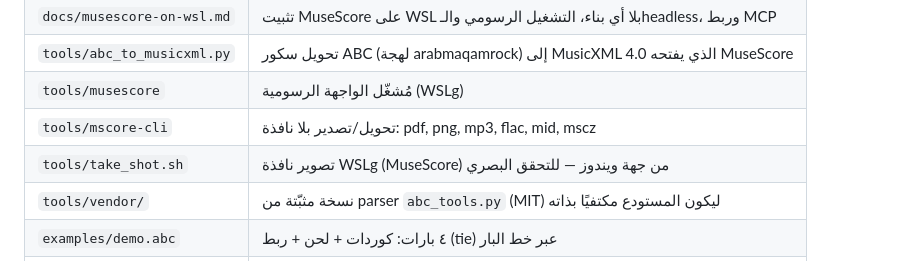
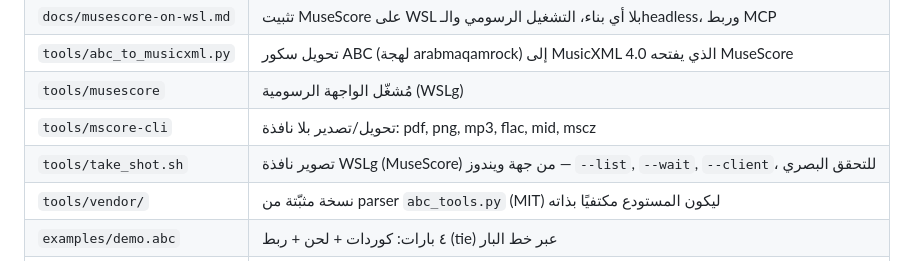
Before and after one commit to akbargherbal/score-lab, a Markdown page: README.md, the part around the change. GitHub-like rendering.

```diff
--- a/README.md
+++ b/README.md
@@ -23,7 +23,7 @@ score. Unrelated to any production project; this is for learning.*
 | `tools/abc_to_musicxml.py` | تحويل سكور ABC (لهجة arabmaqamrock) إلى MusicXML 4.0 الذي يفتحه MuseScore |
 | `tools/musescore` | مُشغّل الواجهة الرسومية (WSLg) |
 | `tools/mscore-cli` | تحويل/تصدير بلا نافذة: pdf, png, mp3, flac, mid, mscz |
-| `tools/take_shot.sh` | تصوير نافذة WSLg (MuseScore) من جهة ويندوز — للتحقق البصري |
+| `tools/take_shot.sh` | تصوير نافذة WSLg (MuseScore) من جهة ويندوز — `--list`, `--wait`, `--client`، للتحقق البصري |
 | `tools/vendor/` | نسخة مثبّتة من parser `abc_tools.py` (MIT) ليكون المستودع مكتفيًا بذاته |
 | `examples/demo.abc` | ٤ بارات: كوردات + لحن + ربط (tie) عبر خط البار |
 | `tests/` | ١١ اختبار على المحوّل (بدون شبكة، بدون MuseScore) |
```
Also changed, not shown: docs/musescore-on-wsl.md (+27 -12 lines), docs/shots/musescore-gui.png, 2 other files.
